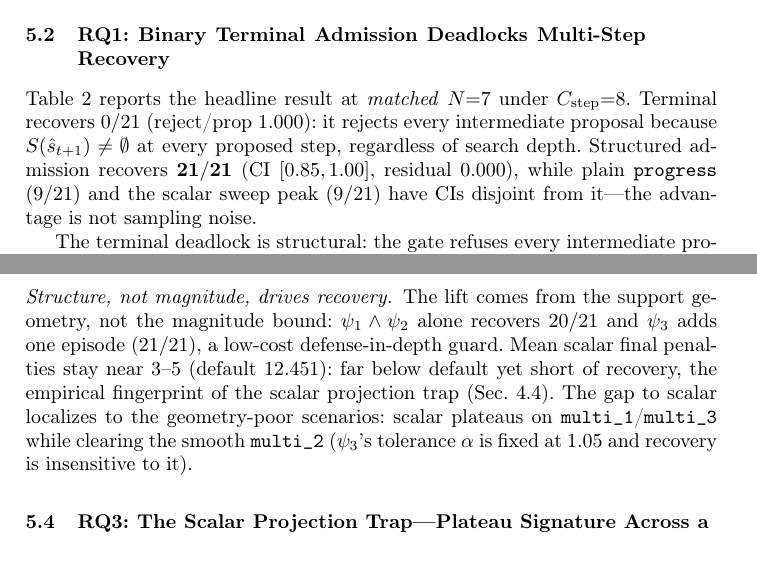
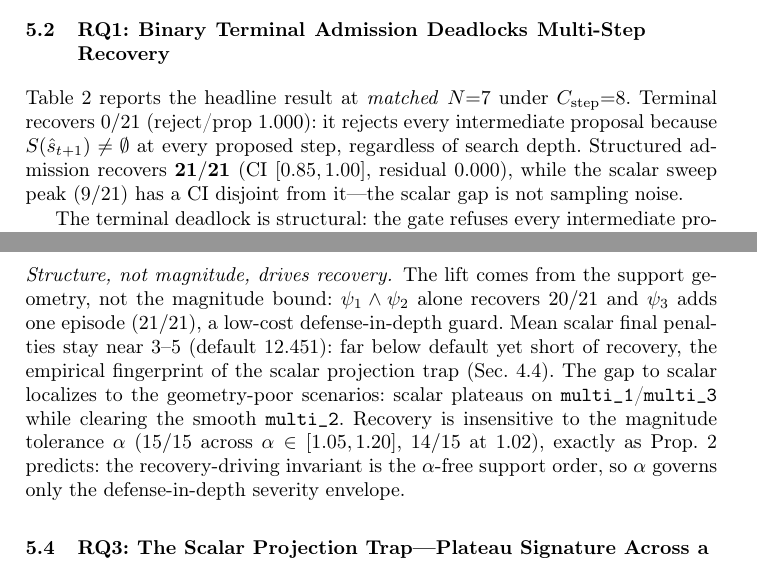
Before and after one commit to zcyyyds-test/SiLR-Agent, a LaTeX paper (paper/main.tex, which reads paper/sections/05_evaluation.tex): two parts of pages 10 and 11 of 16, joined at a grey line, cut so that both start at the same text. Compiled offline with pdfLaTeX.

Commit message:
paper(silr): fix stale progress 9/21 in RQ1 + reframe alpha-insensitivity as theory confirmation
- RQ1 line 20: drop the stale 'plain progress (9/21) ... CIs disjoint'
  remnant -- it contradicted Table 1's per-branch 20/21 and was false
  (progress CI [0.77,0.99] overlaps structured [0.85,1.00]). Keep only the
  scalar gap, which is genuinely disjoint.
- RQ2: reframe alpha-insensitivity (15/15 across [1.05,1.20]) as empirical
  confirmation of Prop 2 -- recovery rides the alpha-free support invariant,
  so alpha governs only the defense-in-depth envelope. Turns a near-flat
  sweep into a theory-experiment agreement instead of a liability.

```diff
--- a/paper/sections/05_evaluation.tex
+++ b/paper/sections/05_evaluation.tex
@@ -17,7 +17,7 @@ We mine a 600-scenario pool by gridded perturbation of load/generation multiplie
 \subsection{RQ1: Binary Terminal Admission Deadlocks Multi-Step Recovery}
 \label{sec:eval:rq1}
 
-Table~\ref{tab:rq1} reports the headline result at \emph{matched} $N{=}7$ under $C_{\text{step}}{=}8$. Terminal recovers $0/21$ (reject/prop $1.000$): it rejects every intermediate proposal because $S(\hat{s}_{t+1})\ne\emptyset$ at every proposed step, regardless of search depth. Structured admission recovers $\mathbf{21/21}$ (CI $[0.85, 1.00]$, residual $0.000$), while plain \texttt{progress} ($9/21$) and the scalar sweep peak ($9/21$) have CIs disjoint from it---the advantage is not sampling noise.
+Table~\ref{tab:rq1} reports the headline result at \emph{matched} $N{=}7$ under $C_{\text{step}}{=}8$. Terminal recovers $0/21$ (reject/prop $1.000$): it rejects every intermediate proposal because $S(\hat{s}_{t+1})\ne\emptyset$ at every proposed step, regardless of search depth. Structured admission recovers $\mathbf{21/21}$ (CI $[0.85, 1.00]$, residual $0.000$), while the scalar sweep peak ($9/21$) has a CI disjoint from it---the scalar gap is not sampling noise.
 
 \begin{table}[tb]
 \centering
@@ -47,7 +47,7 @@ If the binary terminal gate fails only because it is too strict, the natural fix
 Relaxing the threshold neither closes the gap nor improves monotonically: across $\eta\in\{0,0.05,0.10,0.20\}$ recovery is $5/9/7/7$ out of $21$ (peak $43\%$ at $\eta{=}0.05$), with mean final penalties $4.7/5.0/4.2/2.9$ (default $12.451$) and 95\% CIs spanning $[0.11,0.63]$---all disjoint from structured admission's $21/21$ at $[0.85,1.00]$. Per-scenario (RQ3) no slack recovers \texttt{multi\_3} in more than $2/7$ seeds.
 
 \paragraph{Structure, not magnitude, drives recovery.}
-The lift comes from the support geometry, not the magnitude bound: $\psione\wedge\psitwo$ alone recovers $20/21$ and $\psithree$ adds one episode ($21/21$), a low-cost defense-in-depth guard. Mean scalar final penalties stay near $3$--$5$ (default $12.451$): far below default yet short of recovery, the empirical fingerprint of the scalar projection trap (Sec.~\ref{sec:method:trap}). The gap to scalar localizes to the geometry-poor scenarios: scalar plateaus on \texttt{multi\_1}/\texttt{multi\_3} while clearing the smooth \texttt{multi\_2} ($\psithree$'s tolerance $\alpha$ is fixed at $1.05$ and recovery is insensitive to it).
+The lift comes from the support geometry, not the magnitude bound: $\psione\wedge\psitwo$ alone recovers $20/21$ and $\psithree$ adds one episode ($21/21$), a low-cost defense-in-depth guard. Mean scalar final penalties stay near $3$--$5$ (default $12.451$): far below default yet short of recovery, the empirical fingerprint of the scalar projection trap (Sec.~\ref{sec:method:trap}). The gap to scalar localizes to the geometry-poor scenarios: scalar plateaus on \texttt{multi\_1}/\texttt{multi\_3} while clearing the smooth \texttt{multi\_2}. Recovery is insensitive to the magnitude tolerance $\alpha$ ($15/15$ across $\alpha\in[1.05,1.20]$, $14/15$ at $1.02$), exactly as Prop.~\ref{prop:inv} predicts: the recovery-driving invariant is the $\alpha$-free support order, so $\alpha$ governs only the defense-in-depth severity envelope.
 
 \subsection{RQ3: The Scalar Projection Trap---Plateau Signature Across a Difficulty Spectrum}
 \label{sec:eval:rq3}
```
